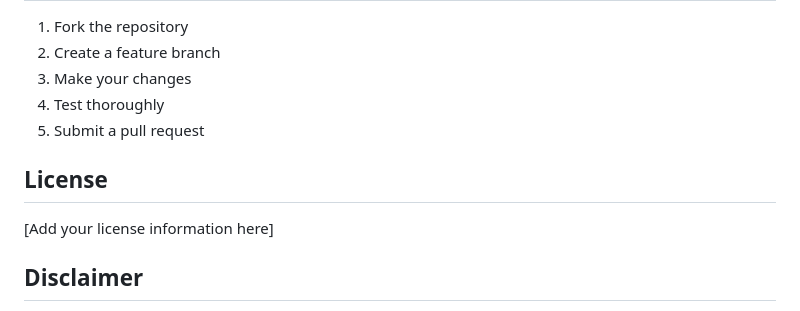
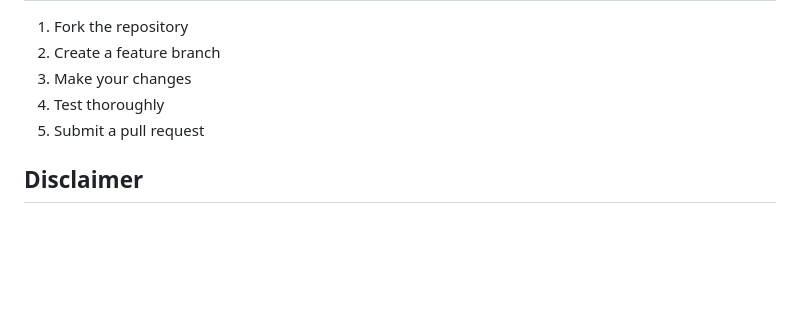
Before and after one commit to githuboctupus/weatherthing, a Markdown page: README.md, the part around the change. GitHub-like rendering; blank space fills up the shorter version.

```diff
--- a/README.md
+++ b/README.md
@@ -155,10 +155,6 @@ weatherthing-main/
 4. Test thoroughly
 5. Submit a pull request
 
-## License
-
-[Add your license information here]
-
 ## Disclaimer
 
 This tool is for research and educational purposes. Weather analysis should be verified with official meteorological sources for any critical applications.
```
